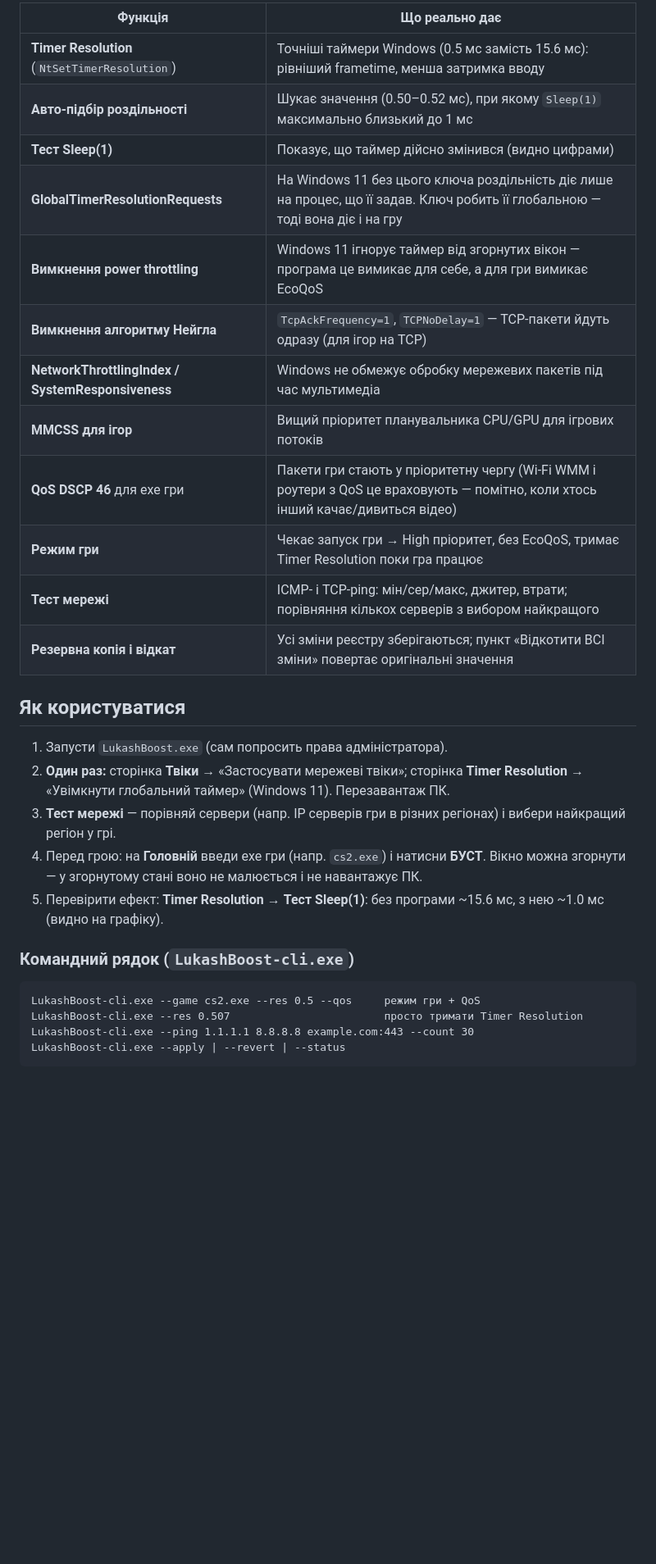
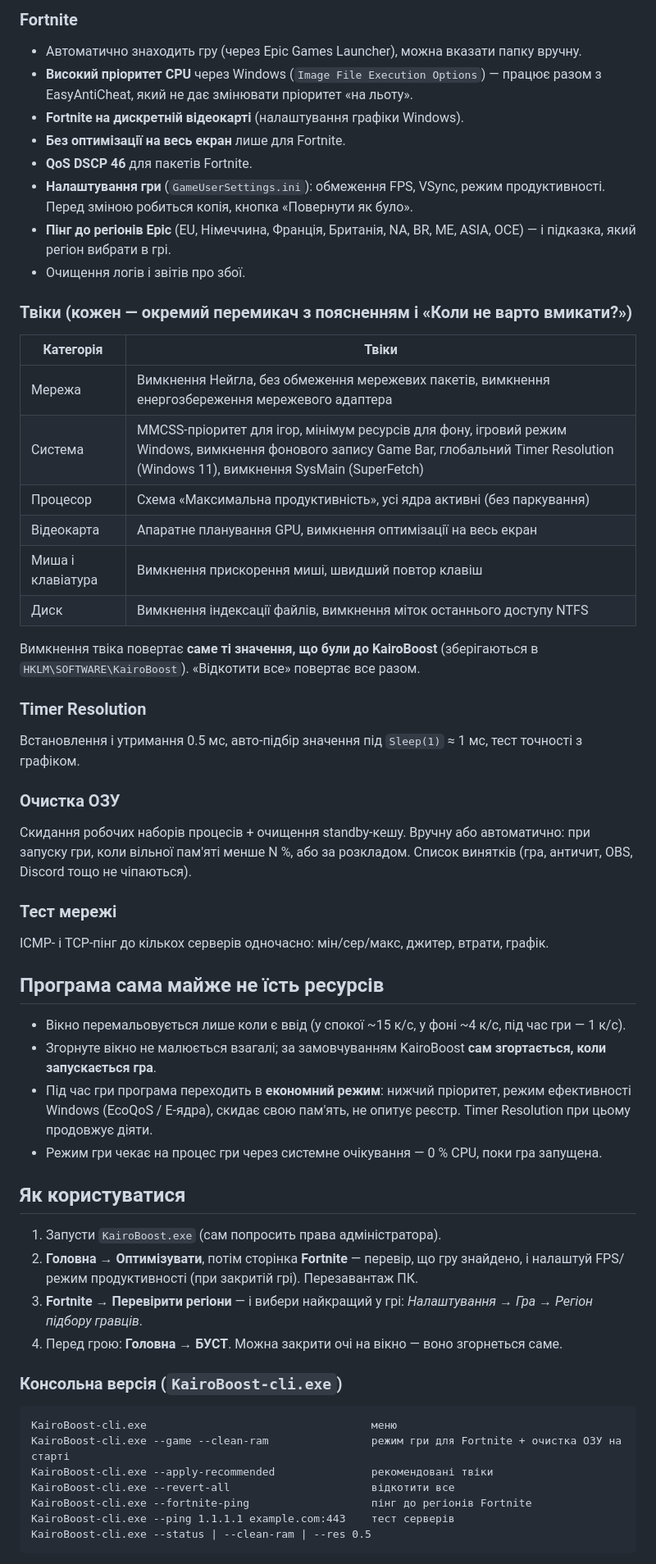
Before and after one commit to Monfyk/Lukash, a Markdown page: README.md, the part around one of its changes. Shown at 82% size. Drawn GitHub-style; blank space fills up the shorter version.

````diff
--- a/README.md
+++ b/README.md
@@ -19,33 +21,57 @@ LukashBoost робить усе, що можна зробити **на твоє
 
-| Функція | Що реально дає |
+### Fortnite
+* Автоматично знаходить гру (через Epic Games Launcher), можна вказати папку вручну.
+* **Високий пріоритет CPU** через Windows (`Image File Execution Options`) — працює разом з EasyAntiCheat, який не дає змінювати пріоритет «на льоту».
+* **Fortnite на дискретній відеокарті** (налаштування графіки Windows).
+* **Без оптимізації на весь екран** лише для Fortnite.
+* **QoS DSCP 46** для пакетів Fortnite.
+* **Налаштування гри** (`GameUserSettings.ini`): обмеження FPS, VSync, режим продуктивності. Перед зміною робиться копія, кнопка «Повернути як було».
+* **Пінг до регіонів Epic** (EU, Німеччина, Франція, Британія, NA, BR, ME, ASIA, OCE) — і підказка, який регіон вибрати в грі.
+* Очищення логів і звітів про збої.
+
+### Твіки (кожен — окремий перемикач з поясненням і «Коли не варто вмикати?»)
+| Категорія | Твіки |
 |---|---|
-| **Timer Resolution** (`NtSetTimerResolution`) | Точніші таймери Windows (0.5 мс замість 15.6 мс): рівніший frametime, менша затримка вводу |
-| **Авто-підбір роздільності** | Шукає значення (0.50–0.52 мс), при якому `Sleep(1)` максимально близький до 1 мс |
-| **Тест Sleep(1)** | Показує, що таймер дійсно змінився (видно цифрами) |
-| **GlobalTimerResolutionRequests** | На Windows 11 без цього ключа роздільність діє лише на процес, що її задав. Ключ робить її глобальною — тоді вона діє і на гру |
-| **Вимкнення power throttling** | Windows 11 ігнорує таймер від згорнутих вікон — програма це вимикає для себе, а для гри вимикає EcoQoS |
-| **Вимкнення алгоритму Нейгла** | `TcpAckFrequency=1`, `TCPNoDelay=1` — TCP-пакети йдуть одразу (для ігор на TCP) |
-| **NetworkThrottlingIndex / SystemResponsiveness** | Windows не обмежує обробку мережевих пакетів під час мультимедіа |
-| **MMCSS для ігор** | Вищий пріоритет планувальника CPU/GPU для ігрових потоків |
-| **QoS DSCP 46** для exe гри | Пакети гри стають у пріоритетну чергу (Wi‑Fi WMM і роутери з QoS це враховують — помітно, коли хтось інший качає/дивиться відео) |
-| **Режим гри** | Чекає запуск гри → High пріоритет, без EcoQoS, тримає Timer Resolution поки гра працює |
-| **Тест мережі** | ICMP- і TCP-ping: мін/сер/макс, джитер, втрати; порівняння кількох серверів з вибором найкращого |
-| **Резервна копія і відкат** | Усі зміни реєстру зберігаються; пункт «Відкотити ВСІ зміни» повертає оригінальні значення |
+| Мережа | Вимкнення Нейгла, без обмеження мережевих пакетів, вимкнення енергозбереження мережевого адаптера |
+| Система | MMCSS-пріоритет для ігор, мінімум ресурсів для фону, ігровий режим Windows, вимкнення фонового запису Game Bar, глобальний Timer Resolution (Windows 11), вимкнення SysMain (SuperFetch) |
+| Процесор | Схема «Максимальна продуктивність», усі ядра активні (без паркування) |
+| Відеокарта | Апаратне планування GPU, вимкнення оптимізації на весь екран |
+| Миша і клавіатура | Вимкнення прискорення миші, швидший повтор клавіш |
+| Диск | Вимкнення індексації файлів, вимкнення міток останнього доступу NTFS |
+
+Вимкнення твіка повертає **саме ті значення, що були до KairoBoost** (зберігаються в `HKLM\SOFTWARE\KairoBoost`). «Відкотити все» повертає все разом.
+
+### Timer Resolution
+Встановлення і утримання 0.5 мс, авто-підбір значення під `Sleep(1)` ≈ 1 мс, тест точності з графіком.
+
+### Очистка ОЗУ
+Скидання робочих наборів процесів + очищення standby-кешу. Вручну або автоматично: при запуску гри, коли вільної пам'яті менше N %, або за розкладом. Список винятків (гра, античит, OBS, Discord тощо не чіпаються).
+
+### Тест мережі
+ICMP- і TCP-пінг до кількох серверів одночасно: мін/сер/макс, джитер, втрати, графік.
+
+## Програма сама майже не їсть ресурсів
+* Вікно перемальовується лише коли є ввід (у спокої ~15 к/с, у фоні ~4 к/с, під час гри — 1 к/с).
+* Згорнуте вікно не малюється взагалі; за замовчуванням KairoBoost **сам згортається, коли запускається гра**.
+* Під час гри програма переходить в **економний режим**: нижчий пріоритет, режим ефективності Windows (EcoQoS / E-ядра), скидає свою пам'ять, не опитує реєстр. Timer Resolution при цьому продовжує діяти.
+* Режим гри чекає на процес гри через системне очікування — 0 % CPU, поки гра запущена.
 
 ## Як користуватися
 
-1. Запусти `LukashBoost.exe` (сам попросить права адміністратора).
-2. **Один раз:** сторінка **Твіки** → «Застосувати мережеві твіки»; сторінка **Timer Resolution** → «Увімкнути глобальний таймер» (Windows 11). Перезавантаж ПК.
-3. **Тест мережі** — порівняй сервери (напр. IP серверів гри в різних регіонах) і вибери найкращий регіон у грі.
-4. Перед грою: на **Головній** введи exe гри (напр. `cs2.exe`) і натисни **БУСТ**. Вікно можна згорнути — у згорнутому стані воно не малюється і не навантажує ПК.
-5. Перевірити ефект: **Timer Resolution → Тест Sleep(1)**: без програми ~15.6 мс, з нею ~1.0 мс (видно на графіку).
+1. Запусти `KairoBoost.exe` (сам попросить права адміністратора).
+2. **Головна → Оптимізувати**, потім сторінка **Fortnite** — перевір, що гру знайдено, і налаштуй FPS/режим продуктивності (при закритій грі). Перезавантаж ПК.
+3. **Fortnite → Перевірити регіони** — і вибери найкращий у грі: *Налаштування → Гра → Регіон підбору гравців*.
+4. Перед грою: **Головна → БУСТ**. Можна закрити очі на вікно — воно згорнеться саме.
 
-### Командний рядок (`LukashBoost-cli.exe`)
+### Консольна версія (`KairoBoost-cli.exe`)
 
 ```
-LukashBoost-cli.exe --game cs2.exe --res 0.5 --qos     режим гри + QoS
-LukashBoost-cli.exe --res 0.507                        просто тримати Timer Resolution
-LukashBoost-cli.exe --ping 1.1.1.1 8.8.8.8 example.com:443 --count 30
-LukashBoost-cli.exe --apply | --revert | --status
+KairoBoost-cli.exe                                   меню
+KairoBoost-cli.exe --game --clean-ram                режим гри для Fortnite + очистка ОЗУ на старті
+KairoBoost-cli.exe --apply-recommended               рекомендовані твіки
+KairoBoost-cli.exe --revert-all                      відкотити все
+KairoBoost-cli.exe --fortnite-ping                   пінг до регіонів Fortnite
+KairoBoost-cli.exe --ping 1.1.1.1 example.com:443    тест серверів
+KairoBoost-cli.exe --status | --clean-ram | --res 0.5
 ```
 
````
Also changed, not shown: other parts of README.md (+19 -22 lines), docs/fortnite.png (added), docs/home.png, docs/ram.png (added), docs/timer.png (deleted), docs/tweaks.png (added), 14 other files.
